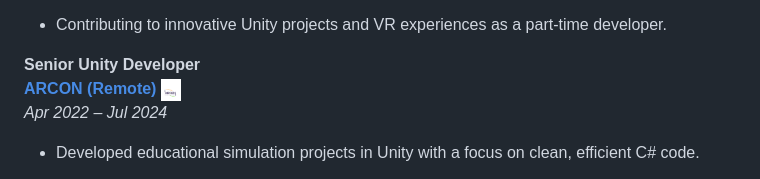
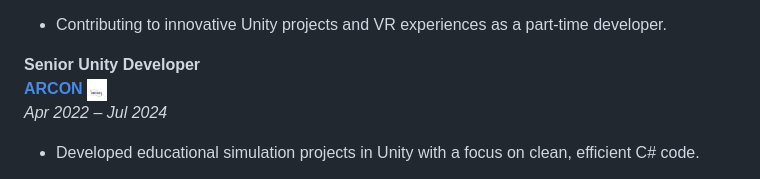
Before and after one commit to MostafaMahmoudAbdelrahman/mostafa-mahmoud-portfolio, a Markdown page: README.md, the part around the change. Drawn GitHub-style.

```diff
--- a/README.md
+++ b/README.md
@@ -70,7 +70,7 @@ _Aug 2024 – Present_
 **Senior Unity Developer**
 <a href="https://arconme.com/" target="_blank">
   <span>
-    <strong>ARCON (Remote)</strong>
+    <strong>ARCON</strong>
     <img src="resources/arcon-logo.png" alt="ARCON Logo" width="20" style="margin-left:10px; vertical-align:middle;" />
   </span>
 </a>
```
